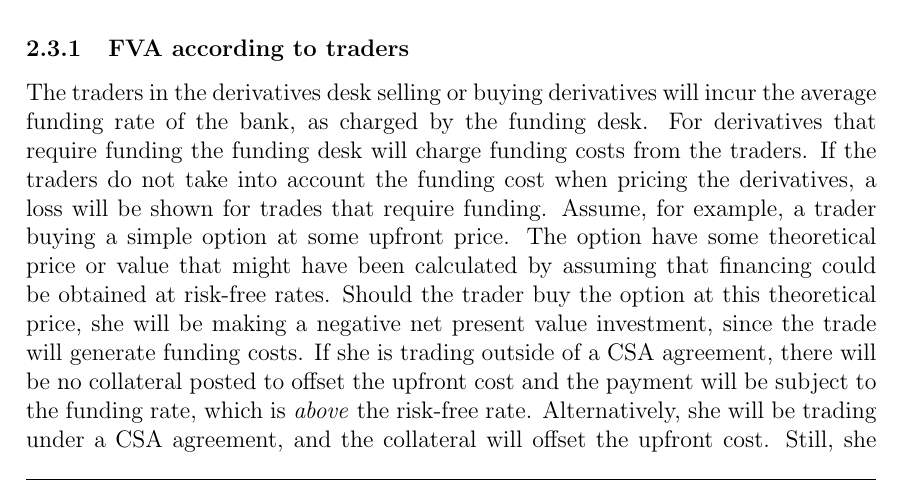
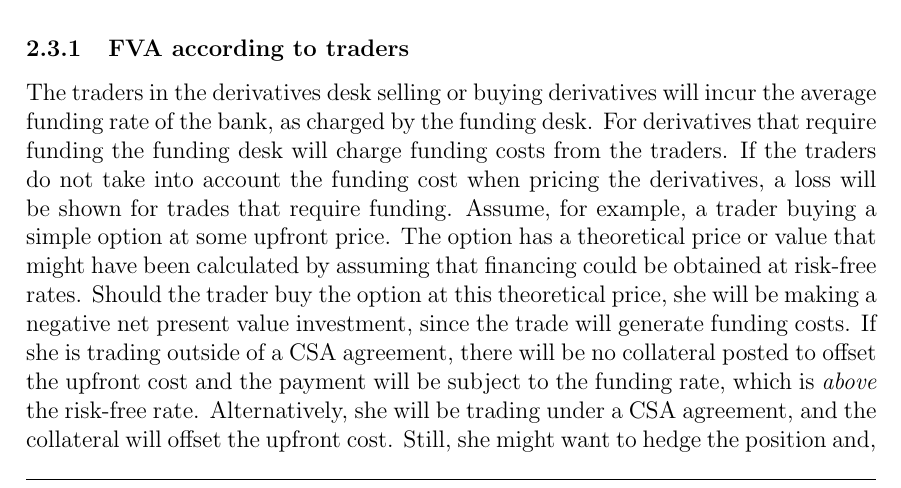
Before and after one commit to sebastianbaltser/master-thesis, a LaTeX thesis (thesis/main.tex, which reads thesis/content/body-matter/fva-debate/summary-of-fva-debate.tex): part of page 7 of 39, cut so that both start at the same text. Compiled offline with pdfLaTeX.

Commit message:
Fix grammar

```diff
--- a/thesis/content/body-matter/fva-debate/summary-of-fva-debate.tex
+++ b/thesis/content/body-matter/fva-debate/summary-of-fva-debate.tex
@@ -24,7 +24,7 @@
             If the traders do not take into account the funding cost when pricing the derivatives,
             a loss will be shown for trades that require funding.
             Assume, for example, a trader buying a simple option at some upfront price.
-            The option have some theoretical price or value that might have been calculated by assuming
+            The option has a theoretical price or value that might have been calculated by assuming
             that financing could be obtained at risk-free rates.
             Should the trader buy the option at this theoretical price,
             she will be making a negative net present value investment,
```
